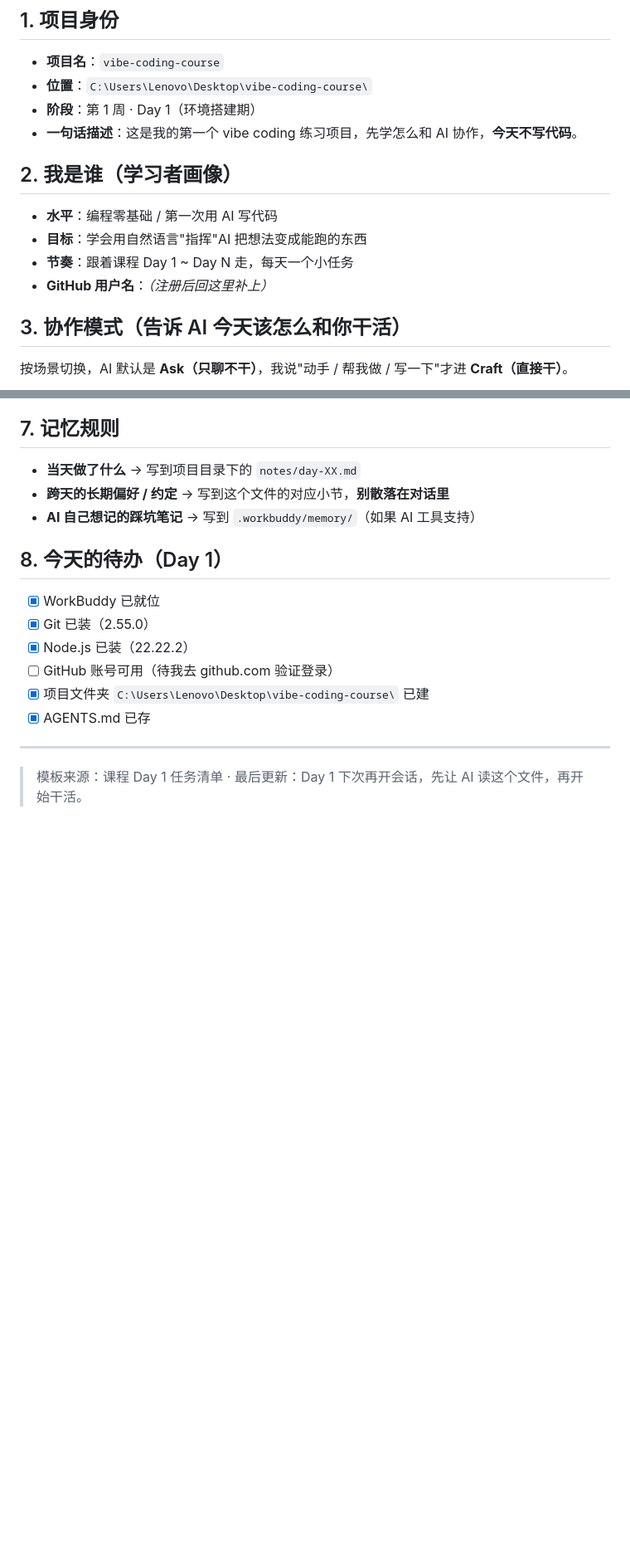
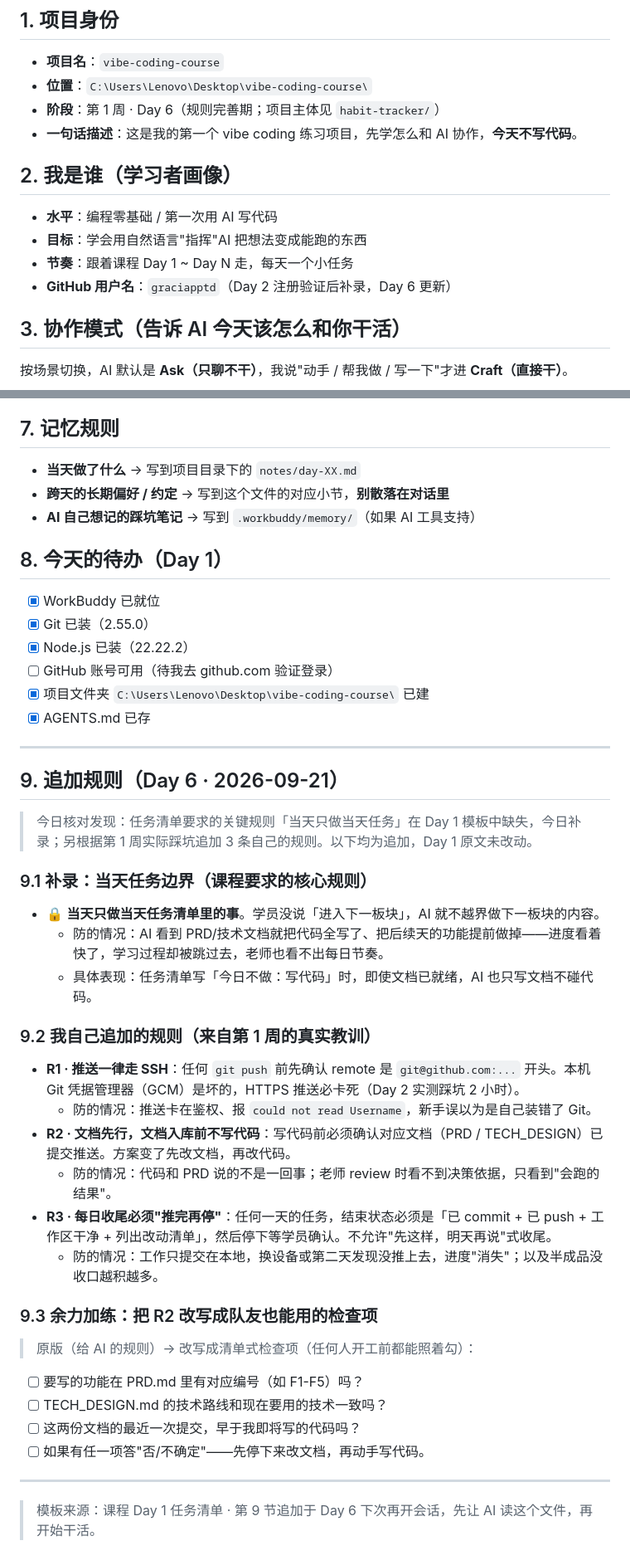
Before and after one commit to XingHo-VibeCoding/graciapptd-vibe-coding-course, a Markdown page: AGENTS.md, 2 parts joined by grey strips. Shown at 83% size. GitHub-like rendering; blank space fills up the shorter version.

Commit message:
Day 6｜完善 AGENTS.md：补录任务边界规则并追加 3 条个人规则
- 改了什么：AGENTS.md 补录课程核心规则「当天只做当天任务，不越界」（9.1）、追加 R1-R3 个人规则与队友检查项（9.2/9.3）、补录 GitHub 用户名与阶段标记
- 加了什么：notes/day-06.md（今日笔记含踩坑与截图指引）

```diff
--- a/AGENTS.md
+++ b/AGENTS.md
@@ -10,7 +10,7 @@
 
 - **项目名**：`vibe-coding-course`
 - **位置**：`C:\Users\Lenovo\Desktop\vibe-coding-course\`
-- **阶段**：第 1 周 · Day 1（环境搭建期）
+- **阶段**：第 1 周 · Day 6（规则完善期；项目主体见 `habit-tracker/`）
 - **一句话描述**：这是我的第一个 vibe coding 练习项目，先学怎么和 AI 协作，**今天不写代码**。
 
 ## 2. 我是谁（学习者画像）
@@ -18,7 +18,7 @@
 - **水平**：编程零基础 / 第一次用 AI 写代码
 - **目标**：学会用自然语言"指挥"AI 把想法变成能跑的东西
 - **节奏**：跟着课程 Day 1 ~ Day N 走，每天一个小任务
-- **GitHub 用户名**：_（注册后回这里补上）_
+- **GitHub 用户名**：`graciapptd`（Day 2 注册验证后补录，Day 6 更新）
 
 ## 3. 协作模式（告诉 AI 今天该怎么和你干活）
 
@@ -84,5 +84,35 @@ AI 可以做的事：
 
 ---
 
-> 模板来源：课程 Day 1 任务清单 · 最后更新：Day 1
+## 9. 追加规则（Day 6 · 2026-09-21）
+
+> 今日核对发现：任务清单要求的关键规则「当天只做当天任务」在 Day 1 模板中缺失，今日补录；另根据第 1 周实际踩坑追加 3 条自己的规则。以下均为追加，Day 1 原文未改动。
+
+### 9.1 补录：当天任务边界（课程要求的核心规则）
+
+- 🔒 **当天只做当天任务清单里的事**。学员没说「进入下一板块」，AI 就不越界做下一板块的内容。
+  - 防的情况：AI 看到 PRD/技术文档就把代码全写了、把后续天的功能提前做掉——进度看着快了，学习过程却被跳过去，老师也看不出每日节奏。
+  - 具体表现：任务清单写「今日不做：写代码」时，即使文档已就绪，AI 也只写文档不碰代码。
+
+### 9.2 我自己追加的规则（来自第 1 周的真实教训）
+
+- **R1 · 推送一律走 SSH**：任何 `git push` 前先确认 remote 是 `git@github.com:...` 开头。本机 Git 凭据管理器（GCM）是坏的，HTTPS 推送必卡死（Day 2 实测踩坑 2 小时）。
+  - 防的情况：推送卡在鉴权、报 `could not read Username`，新手误以为是自己装错了 Git。
+- **R2 · 文档先行，文档入库前不写代码**：写代码前必须确认对应文档（PRD / TECH_DESIGN）已提交推送。方案变了先改文档，再改代码。
+  - 防的情况：代码和 PRD 说的不是一回事；老师 review 时看不到决策依据，只看到"会跑的结果"。
+- **R3 · 每日收尾必须"推完再停"**：任何一天的任务，结束状态必须是「已 commit + 已 push + 工作区干净 + 列出改动清单」，然后停下等学员确认。不允许"先这样，明天再说"式收尾。
+  - 防的情况：工作只提交在本地，换设备或第二天发现没推上去，进度"消失"；以及半成品没收口越积越多。
+
+### 9.3 余力加练：把 R2 改写成队友也能用的检查项
+
+> 原版（给 AI 的规则）→ 改写成清单式检查项（任何人开工前都能照着勾）：
+
+- [ ] 要写的功能在 PRD.md 里有对应编号（如 F1-F5）吗？
+- [ ] TECH_DESIGN.md 的技术路线和现在要用的技术一致吗？
+- [ ] 这两份文档的最近一次提交，早于我即将写的代码吗？
+- [ ] 如果有任一项答"否/不确定"——先停下来改文档，再动手写代码。
+
+---
+
+> 模板来源：课程 Day 1 任务清单 · 第 9 节追加于 Day 6
 > 下次再开会话，先让 AI 读这个文件，再开始干活。
```
Also changed, not shown: notes/day-06.md (added, +27 -0 lines).
